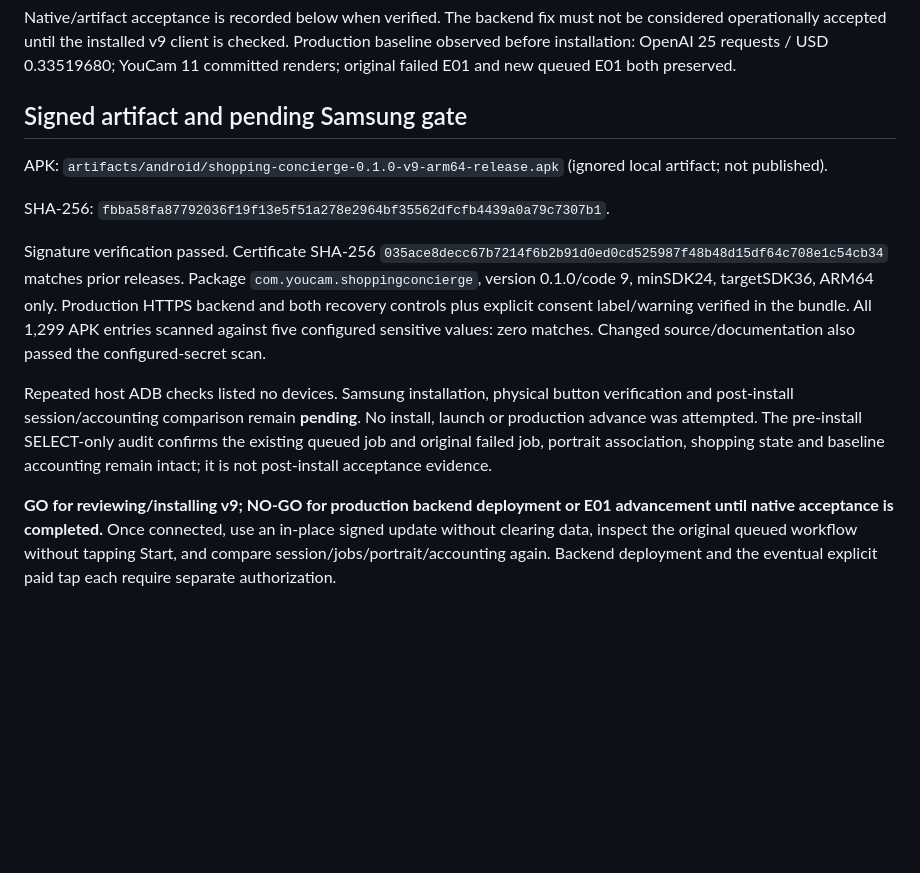
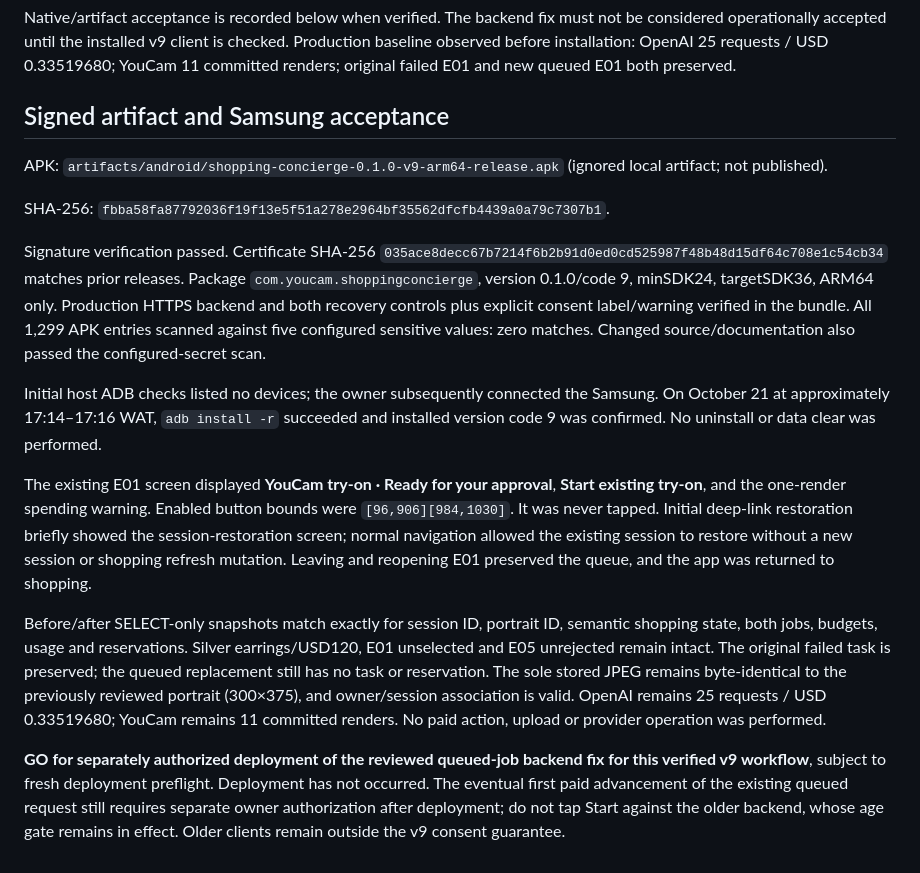
Before and after one commit to Ajayfrizzy/shopping_concierge, a Markdown page: docs/ANDROID_QUEUED_CONSENT_V9.md, the part around the change. Rendered like a GitHub page; blank space fills up the shorter version.

Commit message:
docs: record Samsung v9 consent acceptance and preserved state

```diff
--- a/docs/ANDROID_QUEUED_CONSENT_V9.md
+++ b/docs/ANDROID_QUEUED_CONSENT_V9.md
@@ -22,7 +22,7 @@ The initial full run failed because local Docker services were stopped. After st
 
 Native/artifact acceptance is recorded below when verified. The backend fix must not be considered operationally accepted until the installed v9 client is checked. Production baseline observed before installation: OpenAI 25 requests / USD 0.33519680; YouCam 11 committed renders; original failed E01 and new queued E01 both preserved.
 
-## Signed artifact and pending Samsung gate
+## Signed artifact and Samsung acceptance
 
 APK: `artifacts/android/shopping-concierge-0.1.0-v9-arm64-release.apk` (ignored local artifact; not published).
 
@@ -30,6 +30,10 @@ SHA-256: `fbba58fa87792036f19f13e5f51a278e2964bf35562dfcfb4439a0a79c7307b1`.
 
 Signature verification passed. Certificate SHA-256 `035ace8decc67b7214f6b2b91d0ed0cd525987f48b48d15df64c708e1c54cb34` matches prior releases. Package `com.youcam.shoppingconcierge`, version 0.1.0/code 9, minSDK24, targetSDK36, ARM64 only. Production HTTPS backend and both recovery controls plus explicit consent label/warning verified in the bundle. All 1,299 APK entries scanned against five configured sensitive values: zero matches. Changed source/documentation also passed the configured-secret scan.
 
-Repeated host ADB checks listed no devices. Samsung installation, physical button verification and post-install session/accounting comparison remain **pending**. No install, launch or production advance was attempted. The pre-install SELECT-only audit confirms the existing queued job and original failed job, portrait association, shopping state and baseline accounting remain intact; it is not post-install acceptance evidence.
+Initial host ADB checks listed no devices; the owner subsequently connected the Samsung. On October 21 at approximately 17:14–17:16 WAT, `adb install -r` succeeded and installed version code 9 was confirmed. No uninstall or data clear was performed.
 
-**GO for reviewing/installing v9; NO-GO for production backend deployment or E01 advancement until native acceptance is completed.** Once connected, use an in-place signed update without clearing data, inspect the original queued workflow without tapping Start, and compare session/jobs/portrait/accounting again. Backend deployment and the eventual explicit paid tap each require separate authorization.
+The existing E01 screen displayed **YouCam try-on · Ready for your approval**, **Start existing try-on**, and the one-render spending warning. Enabled button bounds were `[96,906][984,1030]`. It was never tapped. Initial deep-link restoration briefly showed the session-restoration screen; normal navigation allowed the existing session to restore without a new session or shopping refresh mutation. Leaving and reopening E01 preserved the queue, and the app was returned to shopping.
+
+Before/after SELECT-only snapshots match exactly for session ID, portrait ID, semantic shopping state, both jobs, budgets, usage and reservations. Silver earrings/USD120, E01 unselected and E05 unrejected remain intact. The original failed task is preserved; the queued replacement still has no task or reservation. The sole stored JPEG remains byte-identical to the previously reviewed portrait (300×375), and owner/session association is valid. OpenAI remains 25 requests / USD 0.33519680; YouCam remains 11 committed renders. No paid action, upload or provider operation was performed.
+
+**GO for separately authorized deployment of the reviewed queued-job backend fix for this verified v9 workflow**, subject to fresh deployment preflight. Deployment has not occurred. The eventual first paid advancement of the existing queued request still requires separate owner authorization after deployment; do not tap Start against the older backend, whose age gate remains in effect. Older clients remain outside the v9 consent guarantee.
```
Also changed, not shown: docs/NEVER_SUBMITTED_QUEUED_JOBS.md (+2 -2 lines).
